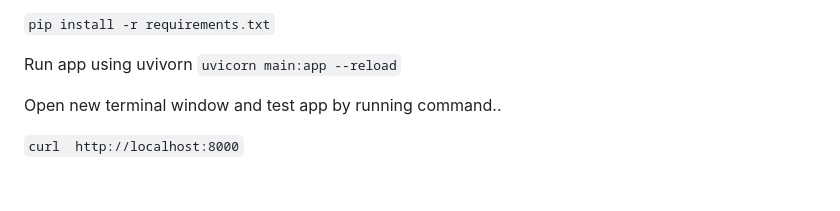
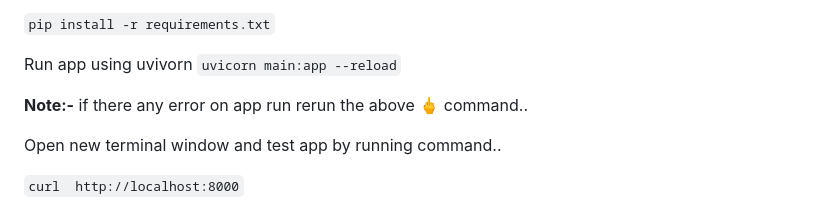
Before and after one commit to ak-123459/Open-RAGA-EU, a Markdown page: README.md, the part around the change. Rendered like a GitHub page; blank space fills up the shorter version.

```diff
--- a/README.md
+++ b/README.md
@@ -215,6 +215,8 @@ Installed necessary packages
 Run app using uvivorn
 ``uvicorn main:app --reload``
 
+**Note:-** if there any error on app run rerun the above 🖕 command..
+
 
 Open new terminal window and test app by running command..
 
```
